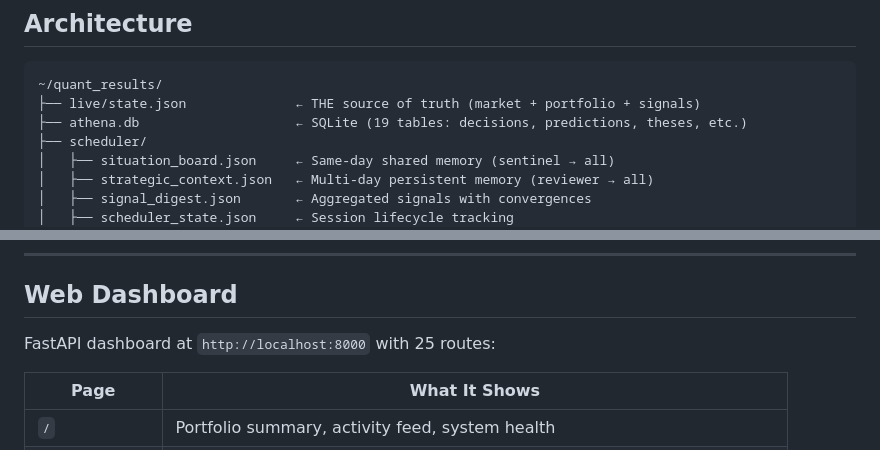
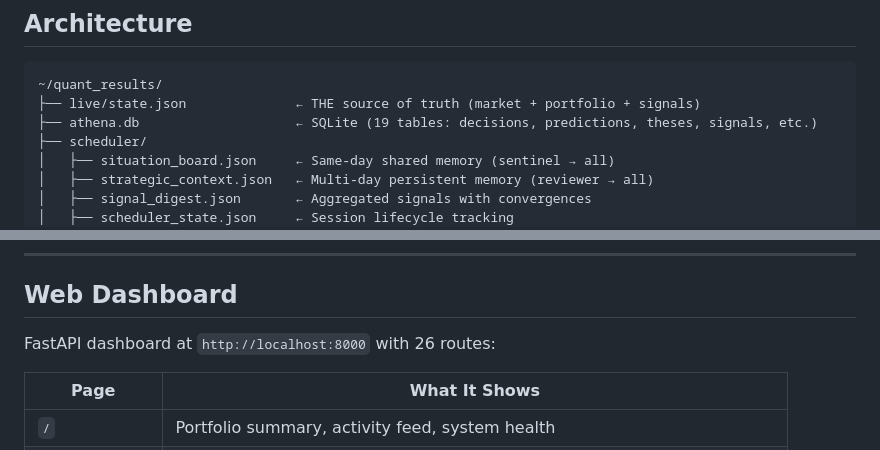
Before and after one commit to nockbarry/quant_suite, a Markdown page: README.md, 2 parts joined by grey strips. Rendered like a GitHub page.

````diff
--- a/README.md
+++ b/README.md
@@ -129,7 +130,7 @@ The swarm architecture solves the context reset problem:
 ```
 ~/quant_results/
 ├── live/state.json              ← THE source of truth (market + portfolio + signals)
-├── athena.db                    ← SQLite (19 tables: decisions, predictions, theses, etc.)
+├── athena.db                    ← SQLite (19 tables: decisions, predictions, theses, signals, etc.)
 ├── scheduler/
 │   ├── situation_board.json     ← Same-day shared memory (sentinel → all)
 │   ├── strategic_context.json   ← Multi-day persistent memory (reviewer → all)
@@ -263,7 +260,7 @@ Collected every 30 minutes via `collect_all_data.py`. Signal digest built every
 
 ## Web Dashboard
 
-FastAPI dashboard at `http://localhost:8000` with 25 routes:
+FastAPI dashboard at `http://localhost:8000` with 26 routes:
 
 | Page | What It Shows |
 |------|--------------|
````
Also changed, not shown: other parts of README.md (+15 -14 lines), CLAUDE.md (+10 -7 lines), docs/ARCHITECTURE_DIAGRAMS.md (+302 -339 lines).
